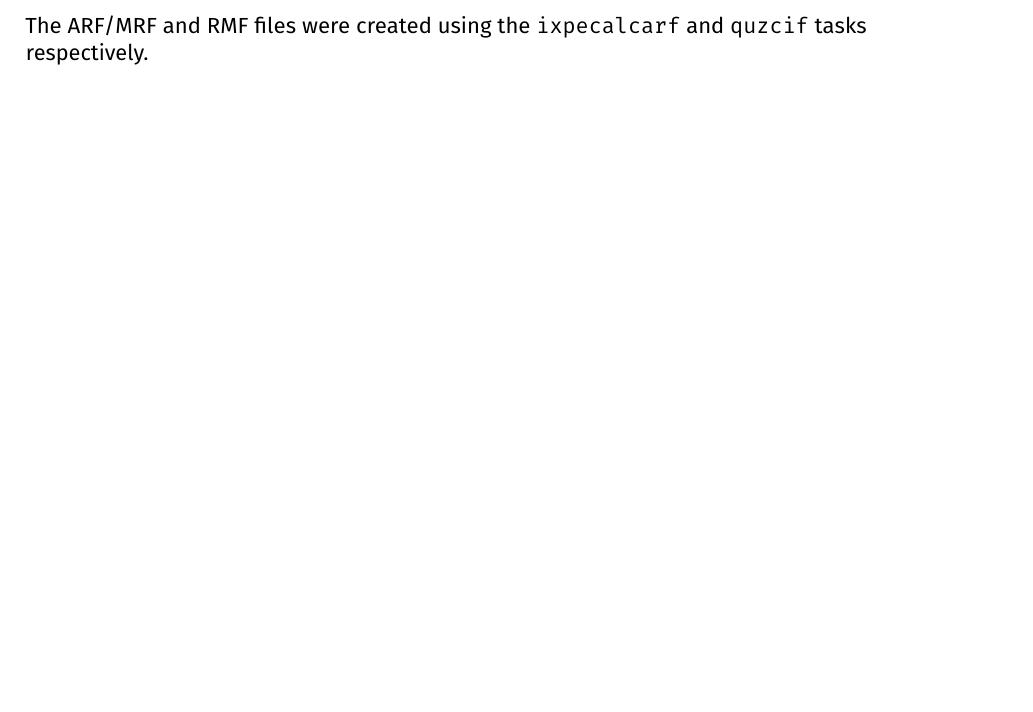
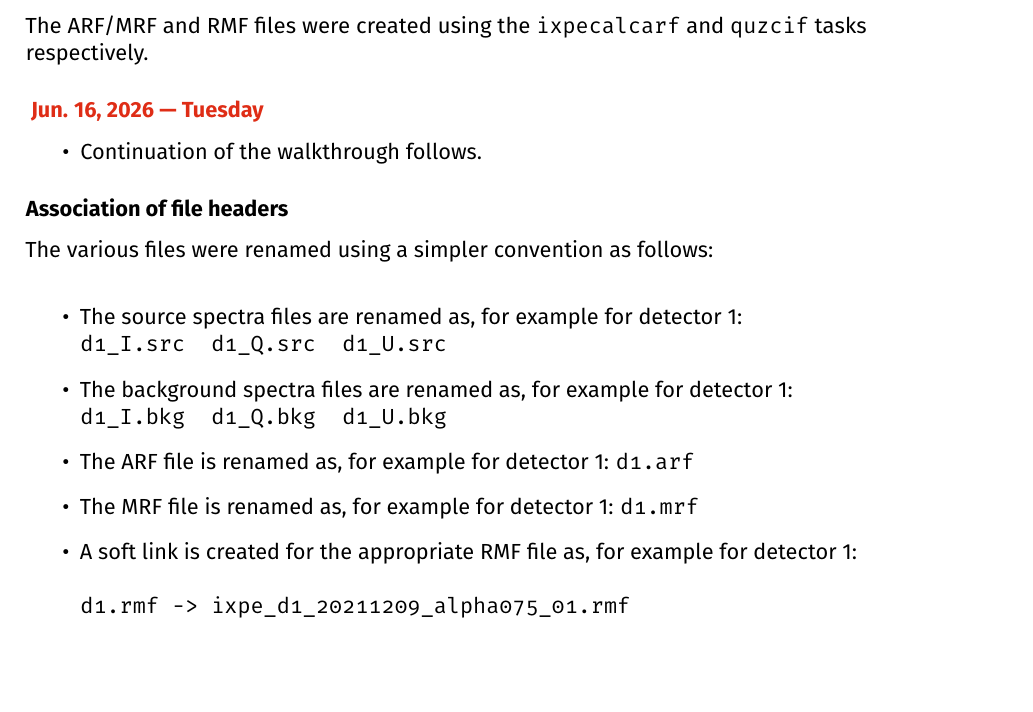
Before and after one commit to pararover/Research-Journal, a LaTeX thesis (main.tex, which reads 2026/06/20260616.tex): part of page 32 of 32, cut so that both start at the same text. Compiled offline with pdfLaTeX.

Commit message:
Included journal entry dt. 16/06/2026

```diff
--- /dev/null
+++ b/2026/06/20260616.tex
@@ -0,0 +1,23 @@
+\newday{2026-06-16}
+	\begin{itemize}
+		\item Continuation of the walkthrough follows.
+	\end{itemize}
+
+	\subsubsection*{Association of file headers}
+		The various files were renamed using a simpler convention as follows:
+		\begin{itemize}
+			\item The source spectra files are renamed as, for example for detector 1:\\
+			\verb|d1_I.src		d1_Q.src		d1_U.src|
+
+			\item The background spectra files are renamed as, for example for detector 1:\\
+			\verb|d1_I.bkg		d1_Q.bkg		d1_U.bkg|
+
+			\item The ARF file is renamed as, for example for detector 1: \verb|d1.arf|
+
+			\item The MRF file is renamed as, for example for detector 1: \verb|d1.mrf|
+
+			\item A soft link is created for the appropriate RMF file as, for example for detector 1:
+			\begin{verbatim}
+d1.rmf -> ixpe_d1_20211209_alpha075_01.rmf
+			\end{verbatim}
+		\end{itemize}
```
Also changed, not shown: main.tex (+1 -0 lines), main.pdf.
